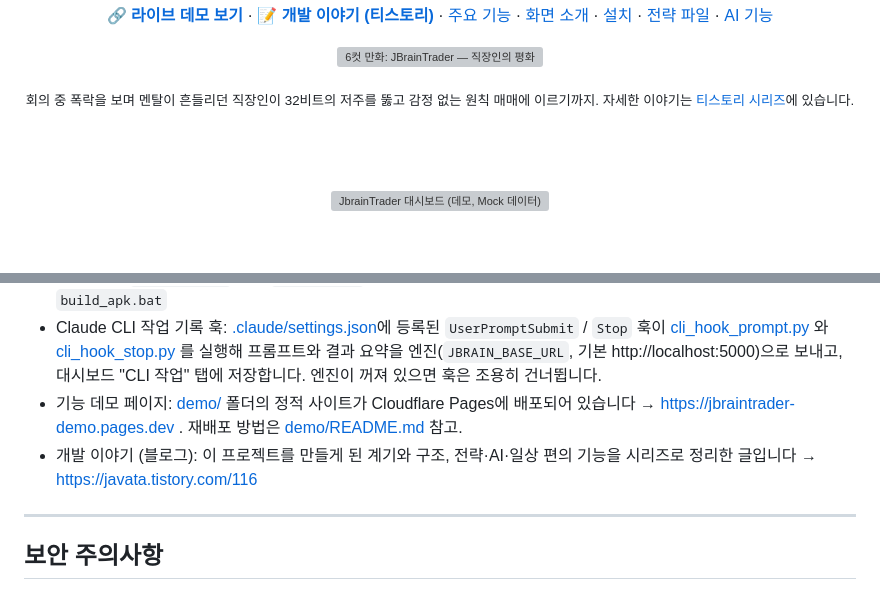
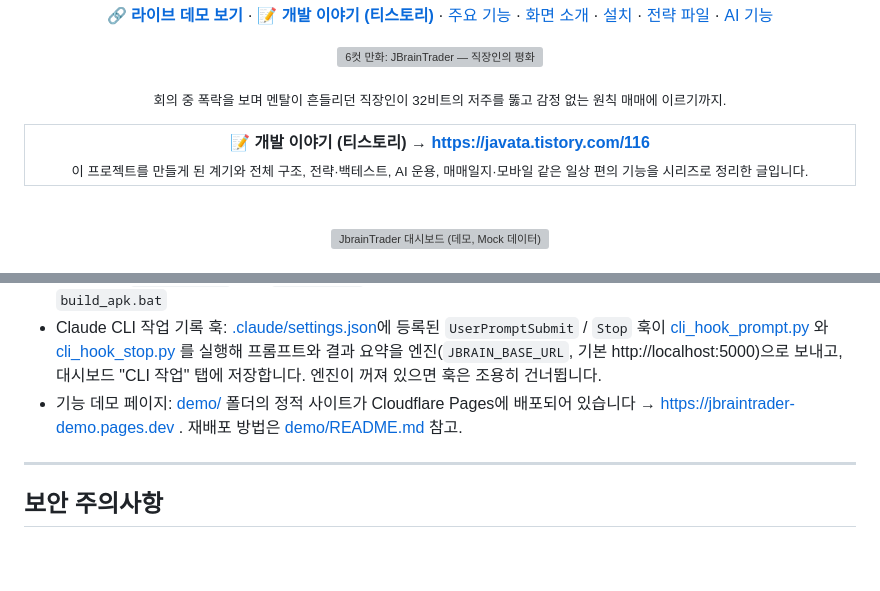
Before and after one commit to jbpark/JbrainTrader, a Markdown page: README.md, 2 parts joined by grey strips. Drawn GitHub-style; blank space fills up the shorter version; grey boxes are pictures that could not be loaded.

Commit message:
README 티스토리 소개를 상단 만화 아래로 이동
Co-Authored-By: Claude Fable 5.1 <noreply@anthropic.com>

```diff
--- a/README.md
+++ b/README.md
@@ -17,9 +17,14 @@
 
 <a href="https://javata.tistory.com/116"><img src="docs/images/JBrainTrader_Cartoon.png" width="880" alt="6컷 만화: JBrainTrader — 직장인의 평화" /></a>
 
-<sub>회의 중 폭락을 보며 멘탈이 흔들리던 직장인이 32비트의 저주를 뚫고 감정 없는 원칙 매매에 이르기까지. 자세한 이야기는 <a href="https://javata.tistory.com/116">티스토리 시리즈</a>에 있습니다.</sub>
+<sub>회의 중 폭락을 보며 멘탈이 흔들리던 직장인이 32비트의 저주를 뚫고 감정 없는 원칙 매매에 이르기까지.</sub>
 
-<br/><br/>
+<table><tr><td align="center" width="880">
+📝 <b>개발 이야기 (티스토리)</b> → <a href="https://javata.tistory.com/116"><b>https://javata.tistory.com/116</b></a><br/>
+<sub>이 프로젝트를 만들게 된 계기와 전체 구조, 전략·백테스트, AI 운용, 매매일지·모바일 같은 일상 편의 기능을 시리즈로 정리한 글입니다.</sub>
+</td></tr></table>
+
+<br/>
 
 <a href="https://jbraintrader-demo.pages.dev"><img src="docs/images/demo_main.png" width="880" alt="JbrainTrader 대시보드 (데모, Mock 데이터)" /></a>
 
@@ -436,7 +441,6 @@ AI 기능은 로컬에 설치된 **Claude CLI**(`claude -p`)를 호출합니다.
 - Flutter 앱: `trading_app/` 에서 `flutter run`. 앱 설정 화면에서 엔진 서버 주소(IP:5000)를 입력합니다. APK 빌드는 `build_apk.bat`
 - Claude CLI 작업 기록 훅: [.claude/settings.json](.claude/settings.json)에 등록된 `UserPromptSubmit` / `Stop` 훅이 [cli_hook_prompt.py](cli_hook_prompt.py) 와 [cli_hook_stop.py](cli_hook_stop.py) 를 실행해 프롬프트와 결과 요약을 엔진(`JBRAIN_BASE_URL`, 기본 http://localhost:5000)으로 보내고, 대시보드 "CLI 작업" 탭에 저장합니다. 엔진이 꺼져 있으면 훅은 조용히 건너뜁니다.
 - 기능 데모 페이지: [demo/](demo/) 폴더의 정적 사이트가 Cloudflare Pages에 배포되어 있습니다 → https://jbraintrader-demo.pages.dev . 재배포 방법은 [demo/README.md](demo/README.md) 참고.
-- 개발 이야기 (블로그): 이 프로젝트를 만들게 된 계기와 구조, 전략·AI·일상 편의 기능을 시리즈로 정리한 글입니다 → https://javata.tistory.com/116
 
 ---
 
```
